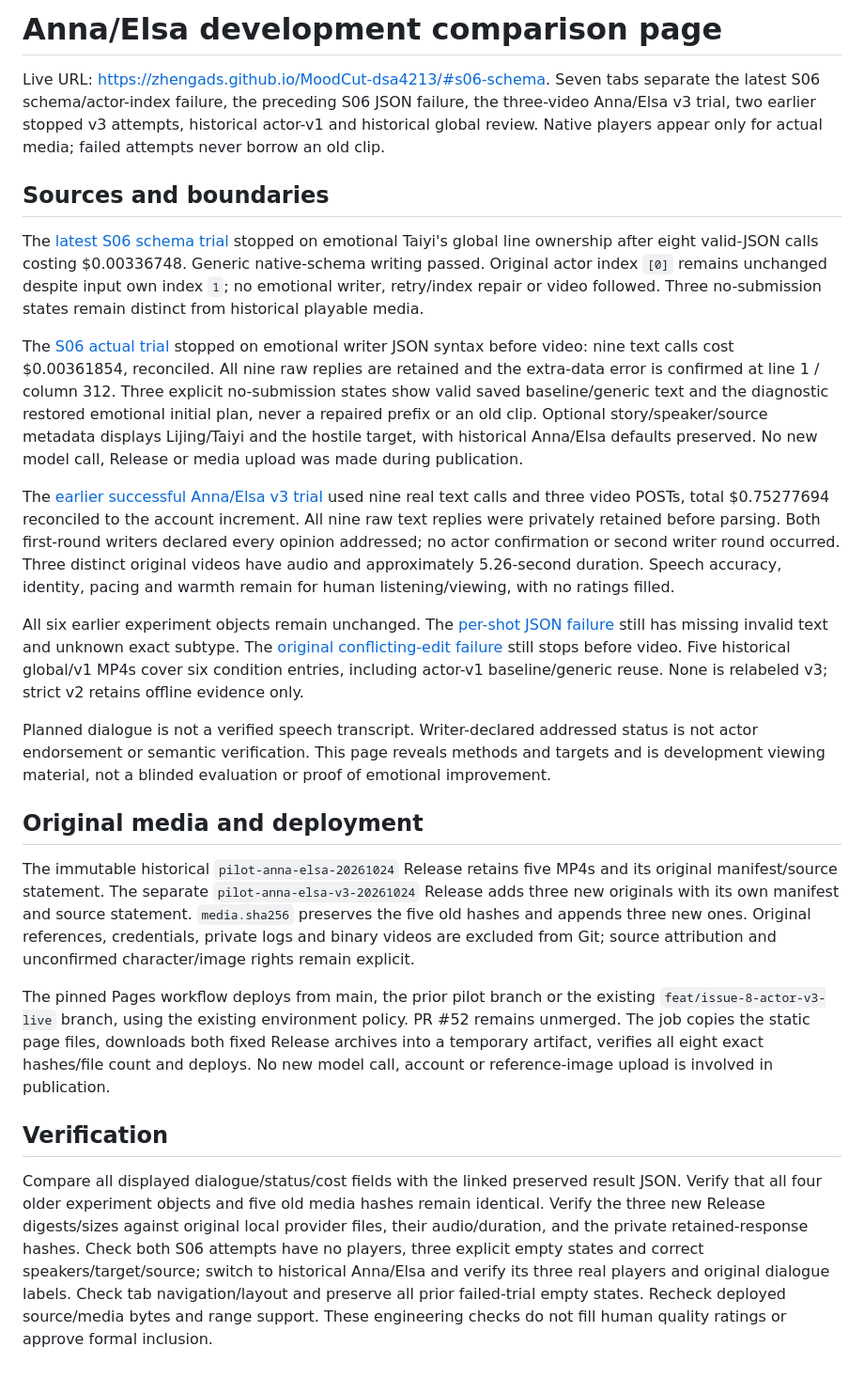
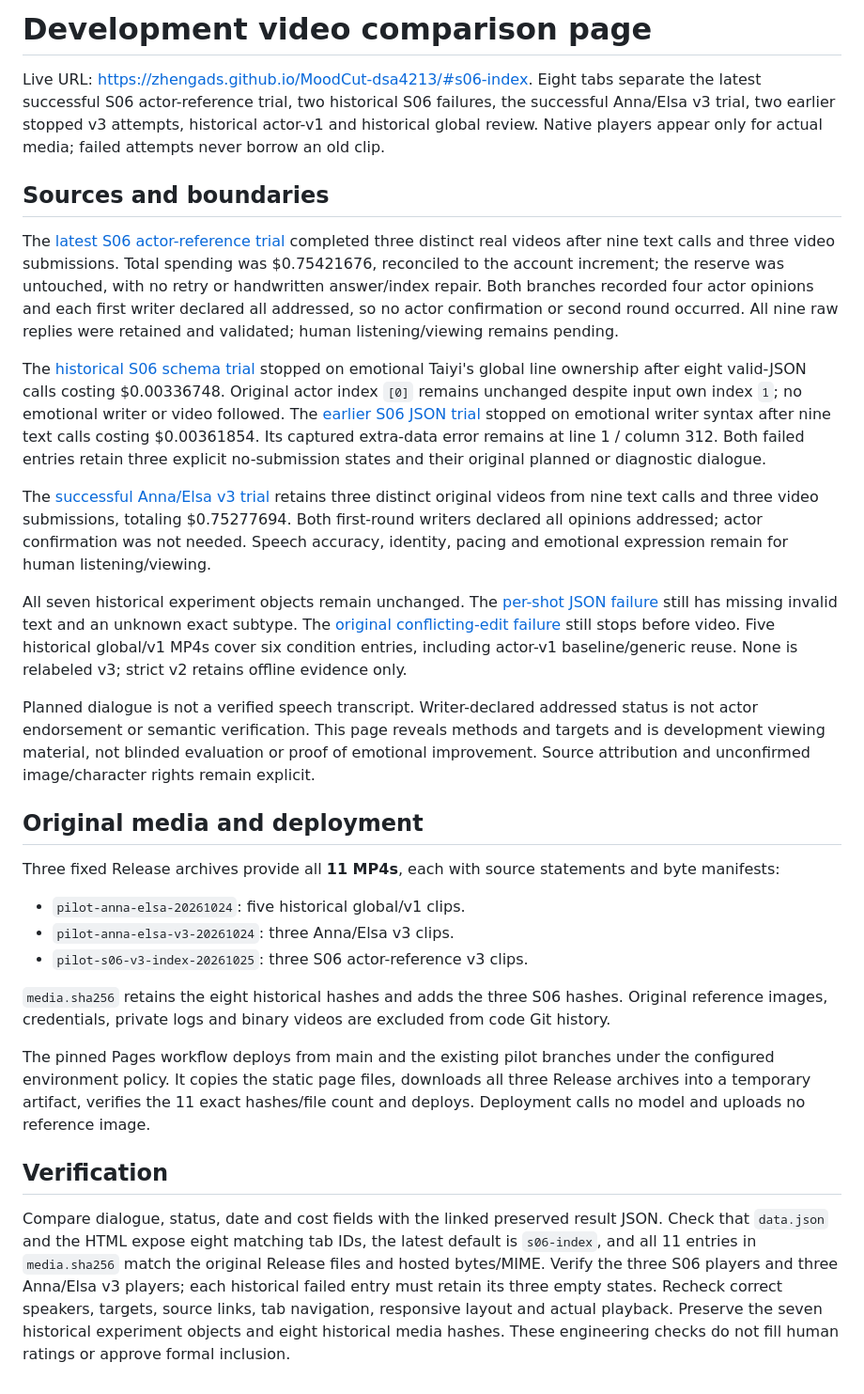
Before and after one commit to zhengads/MoodCut-dsa4213, a Markdown page: web/video-review/README.md, the part around the change. Shown at 94% size. GitHub-like rendering.

Commit message:
docs: align comparison guide with completed S06 pilot
姓名: ZHENG MINGLIANG
日期: 2026-10-25

```diff
--- a/web/video-review/README.md
+++ b/web/video-review/README.md
@@ -1,25 +1,31 @@
-# Anna/Elsa development comparison page
+# Development video comparison page
 
-Live URL: <https://zhengads.github.io/MoodCut-dsa4213/#s06-schema>. Seven tabs separate the latest S06 schema/actor-index failure, the preceding S06 JSON failure, the three-video Anna/Elsa v3 trial, two earlier stopped v3 attempts, historical actor-v1 and historical global review. Native players appear only for actual media; failed attempts never borrow an old clip.
+Live URL: <https://zhengads.github.io/MoodCut-dsa4213/#s06-index>. Eight tabs separate the latest successful S06 actor-reference trial, two historical S06 failures, the successful Anna/Elsa v3 trial, two earlier stopped v3 attempts, historical actor-v1 and historical global review. Native players appear only for actual media; failed attempts never borrow an old clip.
 
 ## Sources and boundaries
 
-The [latest S06 schema trial](../../docs/pilots/s06-actor-v3-schema.md) stopped on emotional Taiyi's global line ownership after eight valid-JSON calls costing $0.00336748. Generic native-schema writing passed. Original actor index `[0]` remains unchanged despite input own index `1`; no emotional writer, retry/index repair or video followed. Three no-submission states remain distinct from historical playable media.
+The [latest S06 actor-reference trial](../../docs/pilots/s06-actor-v3-index.md) completed three distinct real videos after nine text calls and three video submissions. Total spending was $0.75421676, reconciled to the account increment; the reserve was untouched, with no retry or handwritten answer/index repair. Both branches recorded four actor opinions and each first writer declared all addressed, so no actor confirmation or second round occurred. All nine raw replies were retained and validated; human listening/viewing remains pending.
 
-The [S06 actual trial](../../docs/pilots/s06-actor-v3.md) stopped on emotional writer JSON syntax before video: nine text calls cost $0.00361854, reconciled. All nine raw replies are retained and the extra-data error is confirmed at line 1 / column 312. Three explicit no-submission states show valid saved baseline/generic text and the diagnostic restored emotional initial plan, never a repaired prefix or an old clip. Optional story/speaker/source metadata displays Lijing/Taiyi and the hostile target, with historical Anna/Elsa defaults preserved. No new model call, Release or media upload was made during publication.
+The [historical S06 schema trial](../../docs/pilots/s06-actor-v3-schema.md) stopped on emotional Taiyi's global line ownership after eight valid-JSON calls costing $0.00336748. Original actor index `[0]` remains unchanged despite input own index `1`; no emotional writer or video followed. The [earlier S06 JSON trial](../../docs/pilots/s06-actor-v3.md) stopped on emotional writer syntax after nine text calls costing $0.00361854. Its captured extra-data error remains at line 1 / column 312. Both failed entries retain three explicit no-submission states and their original planned or diagnostic dialogue.
 
-The [earlier successful Anna/Elsa v3 trial](../../docs/pilots/anna-elsa-actor-v3-captured.md) used nine real text calls and three video POSTs, total $0.75277694 reconciled to the account increment. All nine raw text replies were privately retained before parsing. Both first-round writers declared every opinion addressed; no actor confirmation or second writer round occurred. Three distinct original videos have audio and approximately 5.26-second duration. Speech accuracy, identity, pacing and warmth remain for human listening/viewing, with no ratings filled.
+The [successful Anna/Elsa v3 trial](../../docs/pilots/anna-elsa-actor-v3-captured.md) retains three distinct original videos from nine text calls and three video submissions, totaling $0.75277694. Both first-round writers declared all opinions addressed; actor confirmation was not needed. Speech accuracy, identity, pacing and emotional expression remain for human listening/viewing.
 
-All six earlier experiment objects remain unchanged. The [per-shot JSON failure](../../docs/pilots/anna-elsa-actor-v3-shot.md) still has missing invalid text and unknown exact subtype. The [original conflicting-edit failure](../../docs/pilots/anna-elsa-actor-v3.md) still stops before video. Five historical global/v1 MP4s cover six condition entries, including actor-v1 baseline/generic reuse. None is relabeled v3; strict v2 retains offline evidence only.
+All seven historical experiment objects remain unchanged. The [per-shot JSON failure](../../docs/pilots/anna-elsa-actor-v3-shot.md) still has missing invalid text and an unknown exact subtype. The [original conflicting-edit failure](../../docs/pilots/anna-elsa-actor-v3.md) still stops before video. Five historical global/v1 MP4s cover six condition entries, including actor-v1 baseline/generic reuse. None is relabeled v3; strict v2 retains offline evidence only.
 
-Planned dialogue is not a verified speech transcript. Writer-declared addressed status is not actor endorsement or semantic verification. This page reveals methods and targets and is development viewing material, not a blinded evaluation or proof of emotional improvement.
+Planned dialogue is not a verified speech transcript. Writer-declared addressed status is not actor endorsement or semantic verification. This page reveals methods and targets and is development viewing material, not blinded evaluation or proof of emotional improvement. Source attribution and unconfirmed image/character rights remain explicit.
 
 ## Original media and deployment
 
-The immutable historical `pilot-anna-elsa-20261024` Release retains five MP4s and its original manifest/source statement. The separate `pilot-anna-elsa-v3-20261024` Release adds three new originals with its own manifest and source statement. `media.sha256` preserves the five old hashes and appends three new ones. Original references, credentials, private logs and binary videos are excluded from Git; source attribution and unconfirmed character/image rights remain explicit.
+Three fixed Release archives provide all **11 MP4s**, each with source statements and byte manifests:
 
-The pinned Pages workflow deploys from main, the prior pilot branch or the existing `feat/issue-8-actor-v3-live` branch, using the existing environment policy. PR #52 remains unmerged. The job copies the static page files, downloads both fixed Release archives into a temporary artifact, verifies all eight exact hashes/file count and deploys. No new model call, account or reference-image upload is involved in publication.
+- `pilot-anna-elsa-20261024`: five historical global/v1 clips.
+- `pilot-anna-elsa-v3-20261024`: three Anna/Elsa v3 clips.
+- `pilot-s06-v3-index-20261025`: three S06 actor-reference v3 clips.
+
+`media.sha256` retains the eight historical hashes and adds the three S06 hashes. Original reference images, credentials, private logs and binary videos are excluded from code Git history.
+
+The pinned Pages workflow deploys from main and the existing pilot branches under the configured environment policy. It copies the static page files, downloads all three Release archives into a temporary artifact, verifies the 11 exact hashes/file count and deploys. Deployment calls no model and uploads no reference image.
 
 ## Verification
 
-Compare all displayed dialogue/status/cost fields with the linked preserved result JSON. Verify that all four older experiment objects and five old media hashes remain identical. Verify the three new Release digests/sizes against original local provider files, their audio/duration, and the private retained-response hashes. Check both S06 attempts have no players, three explicit empty states and correct speakers/target/source; switch to historical Anna/Elsa and verify its three real players and original dialogue labels. Check tab navigation/layout and preserve all prior failed-trial empty states. Recheck deployed source/media bytes and range support. These engineering checks do not fill human quality ratings or approve formal inclusion.
+Compare dialogue, status, date and cost fields with the linked preserved result JSON. Check that `data.json` and the HTML expose eight matching tab IDs, the latest default is `s06-index`, and all 11 entries in `media.sha256` match the original Release files and hosted bytes/MIME. Verify the three S06 players and three Anna/Elsa v3 players; each historical failed entry must retain its three empty states. Recheck correct speakers, targets, source links, tab navigation, responsive layout and actual playback. Preserve the seven historical experiment objects and eight historical media hashes. These engineering checks do not fill human ratings or approve formal inclusion.
```
